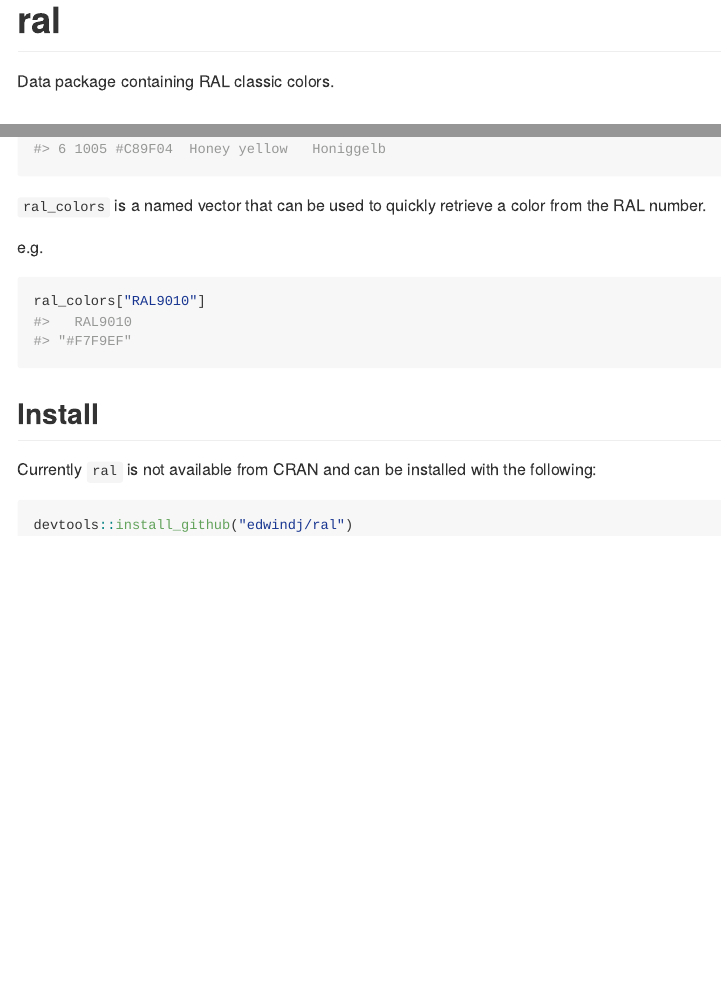
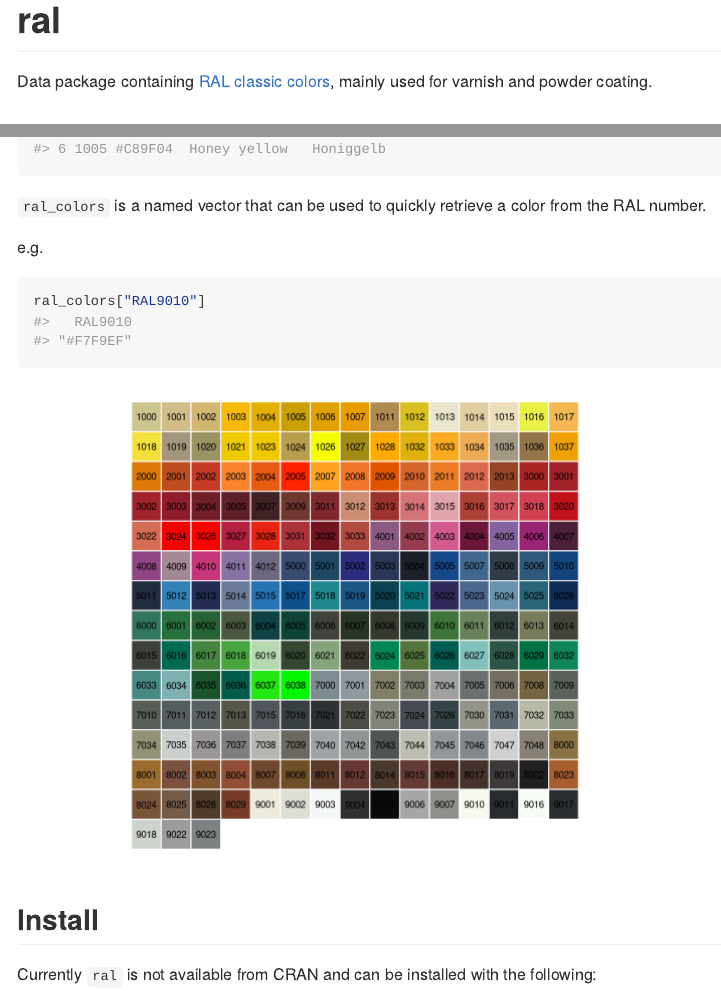
Before and after one commit to edwindj/ral, an R Markdown document (README.Rmd): the page in a window 1100 px wide, from its top, and a second part further down, joined at a grey line. Rendered offline with R 4.5, knitr and Pandoc, with nearby package versions.

Commit message:
updating

````diff
--- a/README.Rmd
+++ b/README.Rmd
@@ -15,7 +15,7 @@ knitr::opts_chunk$set(
 
 # ral
 
-Data package containing RAL classic colors.
+Data package containing [RAL classic colors](https://en.wikipedia.org/wiki/RAL_colour_standard), mainly used for varnish and powder coating.
 
 ## Example
 
@@ -32,6 +32,33 @@ e.g.
 ral_colors["RAL9010"]
 ```
 
+```{r, color table, echo=FALSE}
+show_col <- function (colors, labels=colors, borders = NULL)
+{
+    n <- length(colors)
+    ncol <- ceiling(sqrt(n))
+    nrow <- ceiling(n/ncol)
+    colors <- c(colors, rep(NA, nrow * ncol - length(colors)))
+    labels <- c(labels, rep("", nrow * ncol - length(labels)))
+    colors <- matrix(colors, ncol = ncol, byrow = TRUE)
+    labels <- matrix(labels, ncol=ncol, byrow=TRUE)
+    old <- par(pty = "s", mar = c(0, 0, 0, 0))
+    on.exit(par(old))
+    size <- max(dim(colors))
+    plot(c(0, size), c(0, -size), type = "n", xlab = "", ylab = "",
+        axes = FALSE)
+    rect(col(colors) - 1, -row(colors) + 1, col(colors), -row(colors),
+        col = colors, border = borders)
+    if (!missing(labels)) {
+      text(col(colors) - 0.5, -row(colors) + 0.5, labels, cex=0.6)
+    }
+}
+
+show_col(ral$color, ral$RAL, border=F)
+
+```
+
+
 ##  Install
 
 Currently `ral` is not available from CRAN and can be installed with the following:
````
Also changed, not shown: README-color table-1.png (added), README.md, 2 other files.
